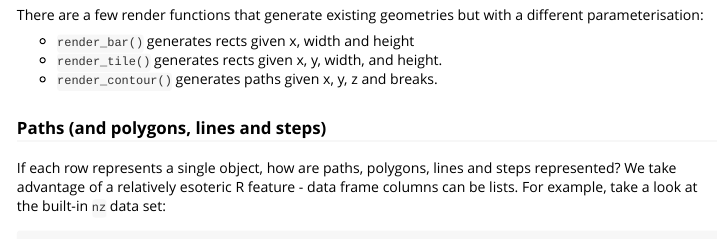
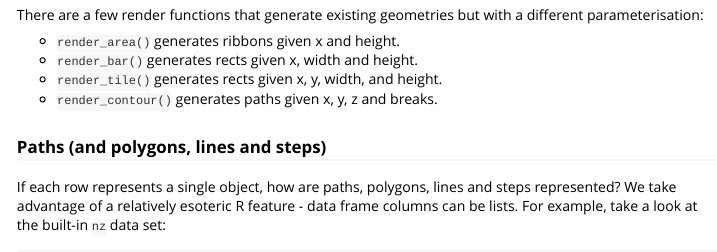
Before and after one commit to rstudio/gggeom, an R Markdown document (vignettes/gggeom.Rmd): the page in a window 1100 px wide, from 1690 px down. Rendered offline with R 4.5, knitr and Pandoc, with nearby package versions; some code elsewhere in the file could not run offline; long lines of code are wrapped; common packages that the code uses without loading them are loaded.

Commit message:
Note geom_area in vignette

```diff
--- a/vignettes/gggeom.Rmd
+++ b/vignettes/gggeom.Rmd
@@ -65,7 +65,8 @@ plot(scatter)
 
 There are a few render functions that generate existing geometries but with a different parameterisation:
 
-* `render_bar()` generates rects given x, width and height
+* `render_area()` generates ribbons given x and height.
+* `render_bar()` generates rects given x, width and height.
 * `render_tile()` generates rects given x, y, width, and height.
 * `render_contour()` generates paths given x, y, z and breaks.
 
```
